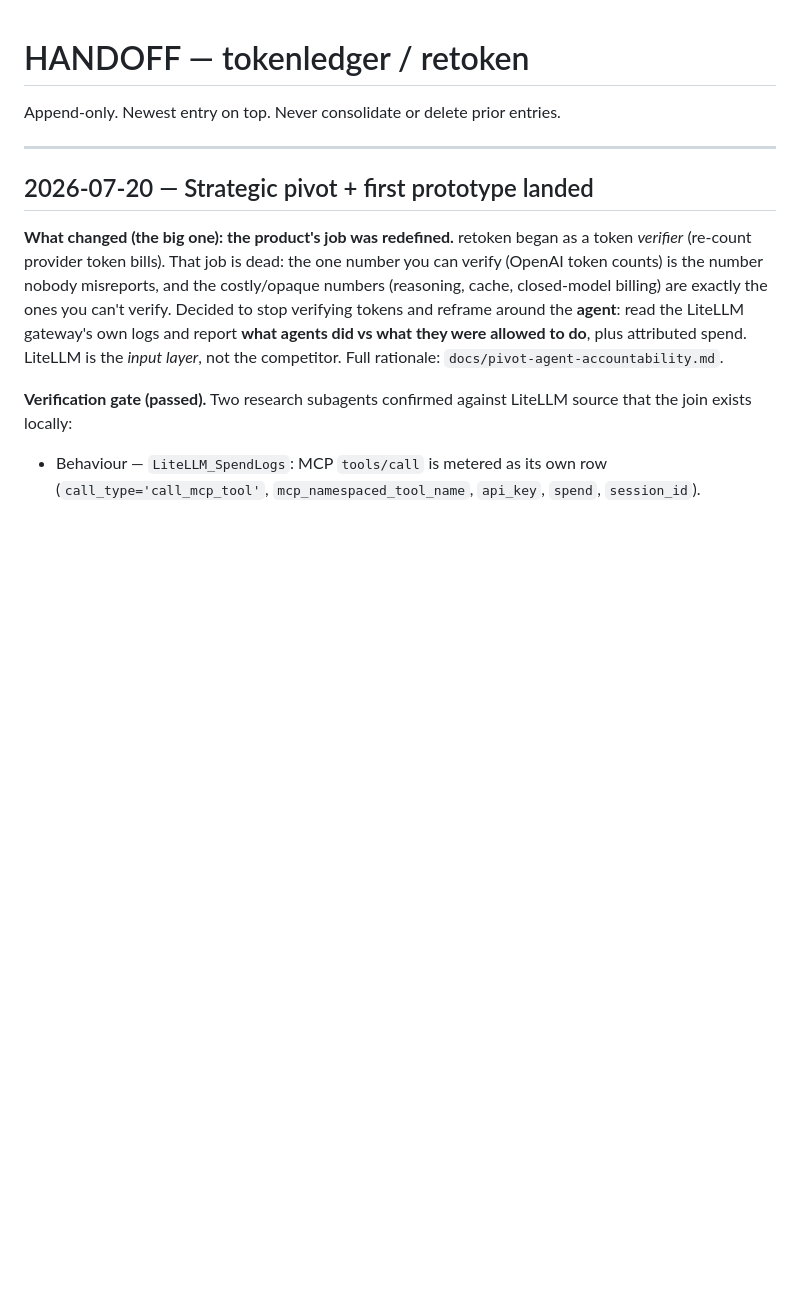
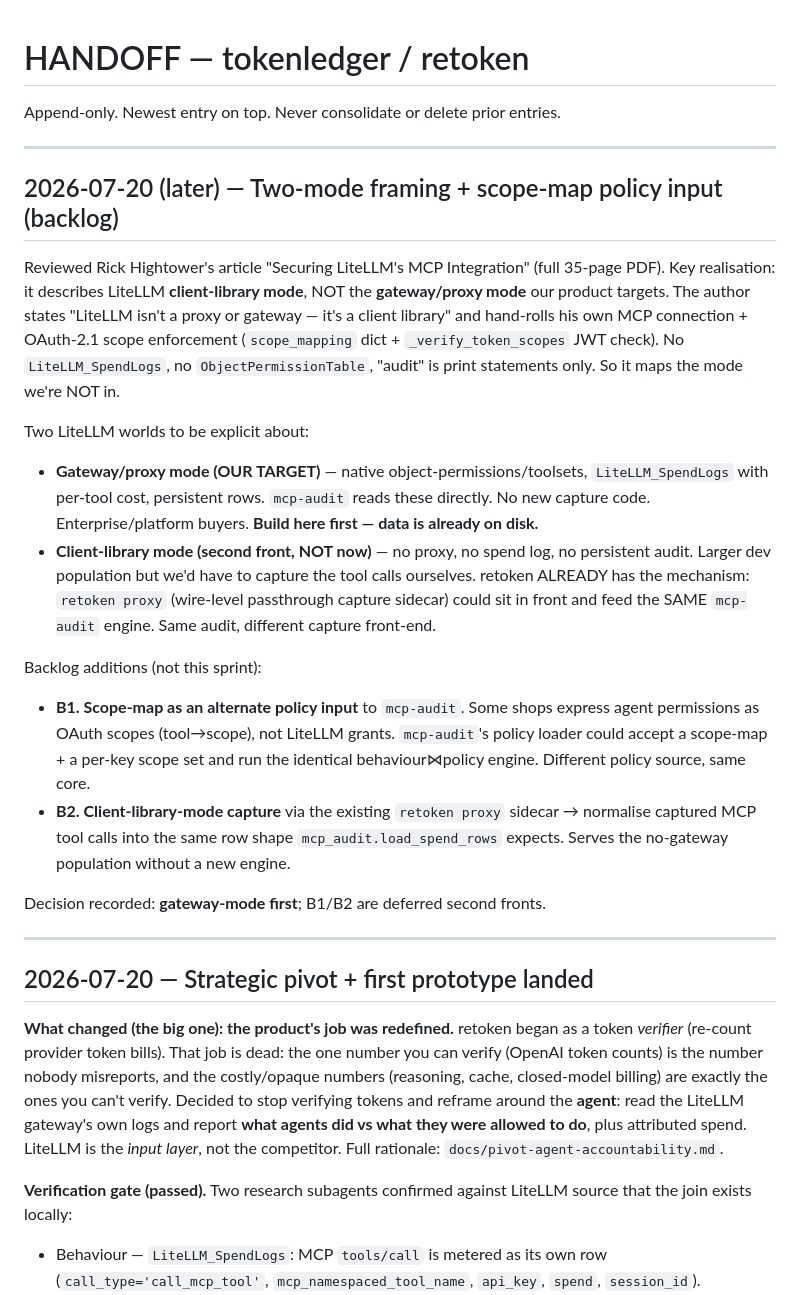
Before and after one commit to Neelagiri65/tokenledger, a Markdown page: HANDOFF.md, the part around the change. GitHub-like rendering; blank space fills up the shorter version.

Commit message:
HANDOFF: record two-mode framing (gateway vs client-library) + scope-map/proxy-capture backlog

```diff
--- a/HANDOFF.md
+++ b/HANDOFF.md
@@ -1,6 +1,37 @@
 # HANDOFF — tokenledger / retoken
 
 Append-only. Newest entry on top. Never consolidate or delete prior entries.
+
+---
+
+## 2026-07-20 (later) — Two-mode framing + scope-map policy input (backlog)
+
+Reviewed Rick Hightower's article "Securing LiteLLM's MCP Integration" (full 35-page PDF).
+Key realisation: it describes LiteLLM **client-library mode**, NOT the **gateway/proxy mode** our
+product targets. The author states "LiteLLM isn't a proxy or gateway — it's a client library" and
+hand-rolls his own MCP connection + OAuth-2.1 scope enforcement (`scope_mapping` dict +
+`_verify_token_scopes` JWT check). No `LiteLLM_SpendLogs`, no `ObjectPermissionTable`, "audit" is
+print statements only. So it maps the mode we're NOT in.
+
+Two LiteLLM worlds to be explicit about:
+- **Gateway/proxy mode (OUR TARGET)** — native object-permissions/toolsets, `LiteLLM_SpendLogs`
+  with per-tool cost, persistent rows. `mcp-audit` reads these directly. No new capture code.
+  Enterprise/platform buyers. **Build here first — data is already on disk.**
+- **Client-library mode (second front, NOT now)** — no proxy, no spend log, no persistent audit.
+  Larger dev population but we'd have to capture the tool calls ourselves. retoken ALREADY has the
+  mechanism: `retoken proxy` (wire-level passthrough capture sidecar) could sit in front and feed
+  the SAME `mcp-audit` engine. Same audit, different capture front-end.
+
+Backlog additions (not this sprint):
+- **B1. Scope-map as an alternate policy input** to `mcp-audit`. Some shops express agent
+  permissions as OAuth scopes (tool→scope), not LiteLLM grants. `mcp-audit`'s policy loader could
+  accept a scope-map + a per-key scope set and run the identical behaviour⋈policy engine. Different
+  policy source, same core.
+- **B2. Client-library-mode capture** via the existing `retoken proxy` sidecar → normalise captured
+  MCP tool calls into the same row shape `mcp_audit.load_spend_rows` expects. Serves the no-gateway
+  population without a new engine.
+
+Decision recorded: **gateway-mode first**; B1/B2 are deferred second fronts.
 
 ---
 
```
